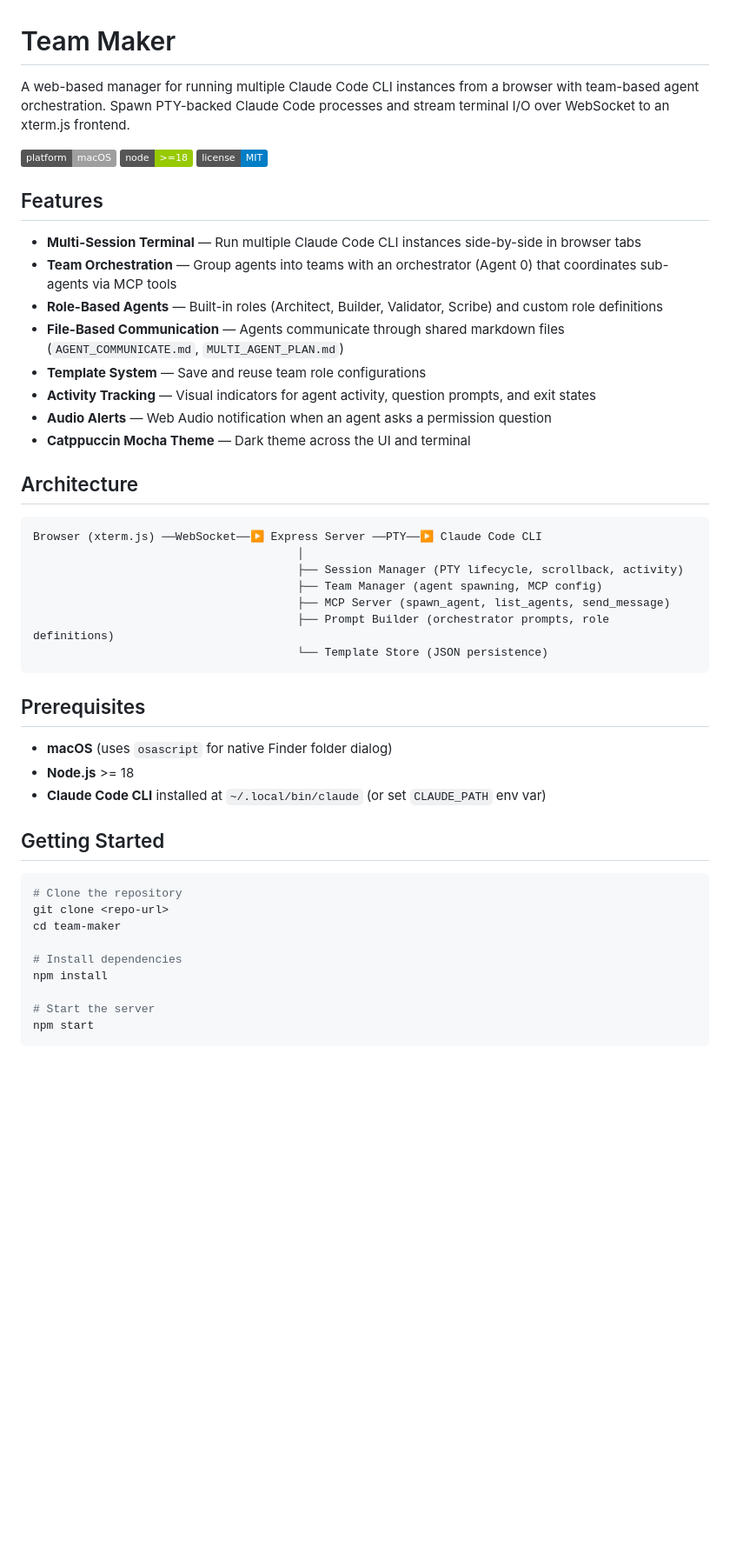
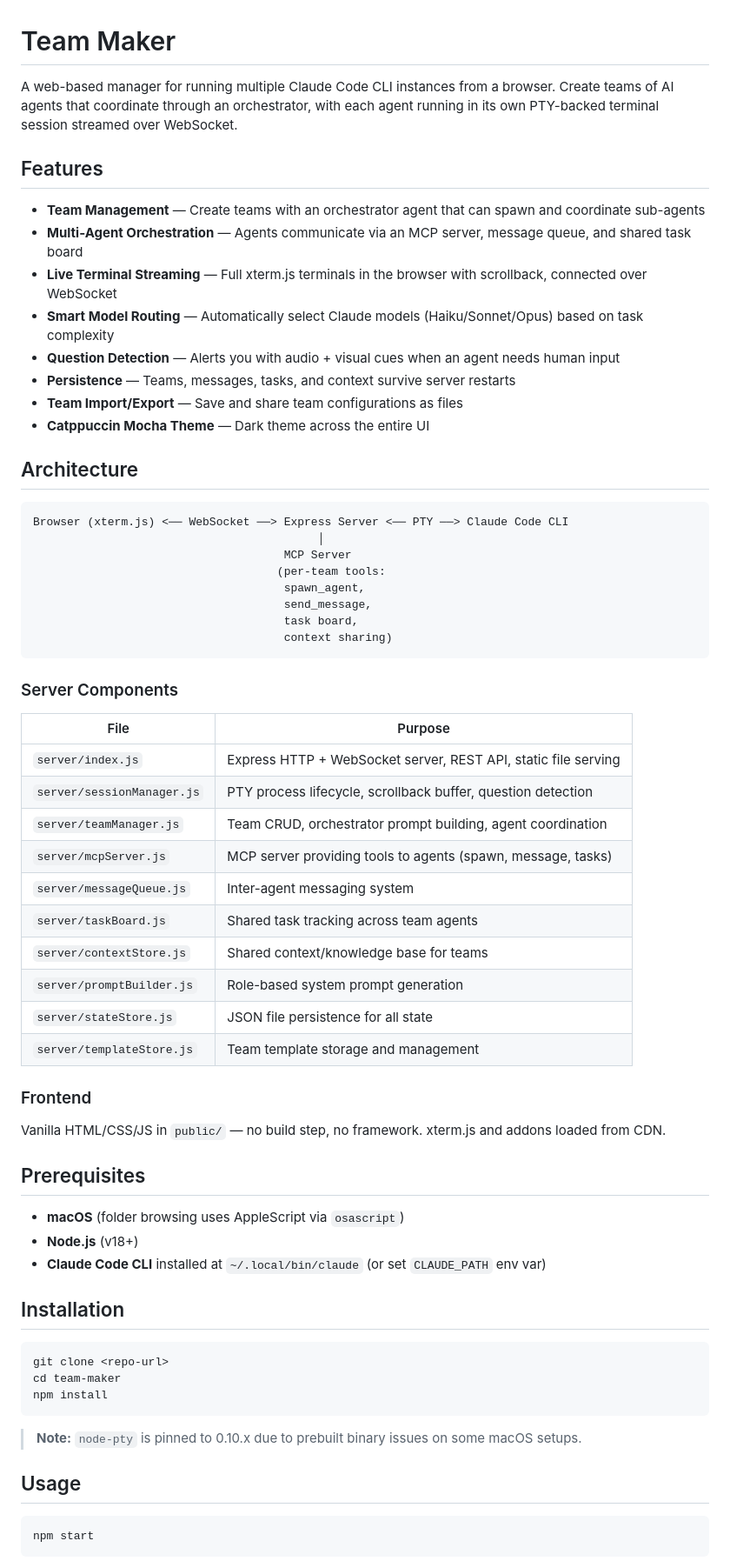
Before and after one commit to Expl0de/team-maker, a Markdown page: README.md, the part around one of its changes. Shown at 87% size. Rendered like a GitHub page; badges without logos; blank space fills up the shorter version.

````diff
--- a/README.md
+++ b/README.md
@@ -1,51 +1,69 @@
 # Team Maker
 
-A web-based manager for running multiple Claude Code CLI instances from a browser with team-based agent orchestration. Spawn PTY-backed Claude Code processes and stream terminal I/O over WebSocket to an xterm.js frontend.
-
-![Platform](https://img.shields.io/badge/platform-macOS-lightgrey)
-![Node](https://img.shields.io/badge/node-%3E%3D18-green)
-![License](https://img.shields.io/badge/license-MIT-blue)
+A web-based manager for running multiple Claude Code CLI instances from a browser. Create teams of AI agents that coordinate through an orchestrator, with each agent running in its own PTY-backed terminal session streamed over WebSocket.
 
 ## Features
 
-- **Multi-Session Terminal** — Run multiple Claude Code CLI instances side-by-side in browser tabs
-- **Team Orchestration** — Group agents into teams with an orchestrator (Agent 0) that coordinates sub-agents via MCP tools
-- **Role-Based Agents** — Built-in roles (Architect, Builder, Validator, Scribe) and custom role definitions
-- **File-Based Communication** — Agents communicate through shared markdown files (`AGENT_COMMUNICATE.md`, `MULTI_AGENT_PLAN.md`)
-- **Template System** — Save and reuse team role configurations
-- **Activity Tracking** — Visual indicators for agent activity, question prompts, and exit states
-- **Audio Alerts** — Web Audio notification when an agent asks a permission question
-- **Catppuccin Mocha Theme** — Dark theme across the UI and terminal
+- **Team Management** — Create teams with an orchestrator agent that can spawn and coordinate sub-agents
+- **Multi-Agent Orchestration** — Agents communicate via an MCP server, message queue, and shared task board
+- **Live Terminal Streaming** — Full xterm.js terminals in the browser with scrollback, connected over WebSocket
+- **Smart Model Routing** — Automatically select Claude models (Haiku/Sonnet/Opus) based on task complexity
+- **Question Detection** — Alerts you with audio + visual cues when an agent needs human input
+- **Persistence** — Teams, messages, tasks, and context survive server restarts
+- **Team Import/Export** — Save and share team configurations as files
+- **Catppuccin Mocha Theme** — Dark theme across the entire UI
 
 ## Architecture
 
 ```
-Browser (xterm.js) ──WebSocket──▶ Express Server ──PTY──▶ Claude Code CLI
-                                       │
-                                       ├── Session Manager (PTY lifecycle, scrollback, activity)
-                                       ├── Team Manager (agent spawning, MCP config)
-                                       ├── MCP Server (spawn_agent, list_agents, send_message)
-                                       ├── Prompt Builder (orchestrator prompts, role definitions)
-                                       └── Template Store (JSON persistence)
+Browser (xterm.js) <── WebSocket ──> Express Server <── PTY ──> Claude Code CLI
+                                          │
+                                     MCP Server
+                                    (per-team tools:
+                                     spawn_agent,
+                                     send_message,
+                                     task board,
+                                     context sharing)
 ```
+
+### Server Components
+
+| File | Purpose |
+|------|---------|
+| `server/index.js` | Express HTTP + WebSocket server, REST API, static file serving |
+| `server/sessionManager.js` | PTY process lifecycle, scrollback buffer, question detection |
+| `server/teamManager.js` | Team CRUD, orchestrator prompt building, agent coordination |
+| `server/mcpServer.js` | MCP server providing tools to agents (spawn, message, tasks) |
+| `server/messageQueue.js` | Inter-agent messaging system |
+| `server/taskBoard.js` | Shared task tracking across team agents |
+| `server/contextStore.js` | Shared context/knowledge base for teams |
+| `server/promptBuilder.js` | Role-based system prompt generation |
+| `server/stateStore.js` | JSON file persistence for all state |
+| `server/templateStore.js` | Team template storage and management |
+
+### Frontend
+
+Vanilla HTML/CSS/JS in `public/` — no build step, no framework. xterm.js and addons loaded from CDN.
 
 ## Prerequisites
 
-- **macOS** (uses `osascript` for native Finder folder dialog)
-- **Node.js** >= 18
+- **macOS** (folder browsing uses AppleScript via `osascript`)
+- **Node.js** (v18+)
 - **Claude Code CLI** installed at `~/.local/bin/claude` (or set `CLAUDE_PATH` env var)
 
-## Getting Started
+## Installation
 
 ```bash
-# Clone the repository
 git clone <repo-url>
 cd team-maker
+npm install
+```
 
-# Install dependencies
-npm install
+> **Note:** `node-pty` is pinned to 0.10.x due to prebuilt binary issues on some macOS setups.
 
-# Start the server
+## Usage
+
+```bash
 npm start
 ```
 
````
Also changed, not shown: other parts of README.md (+23 -170 lines).
